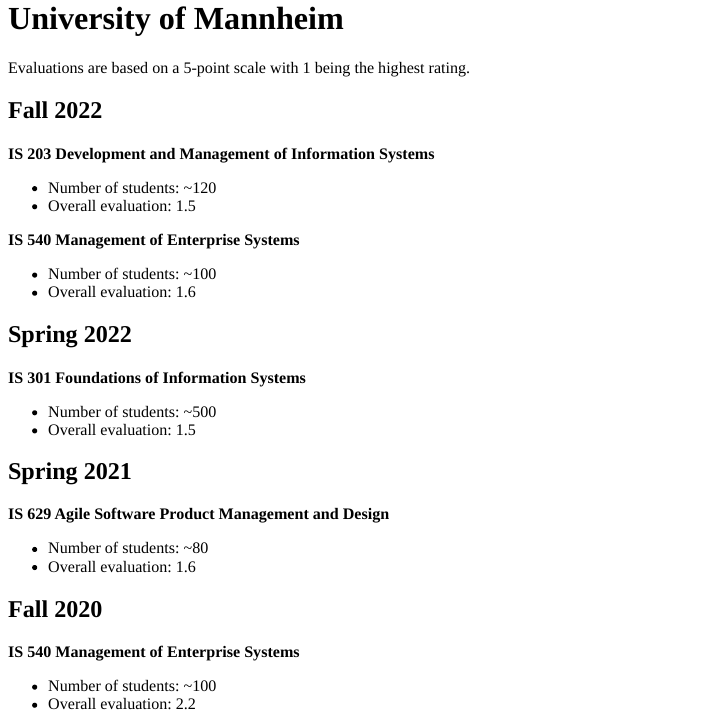
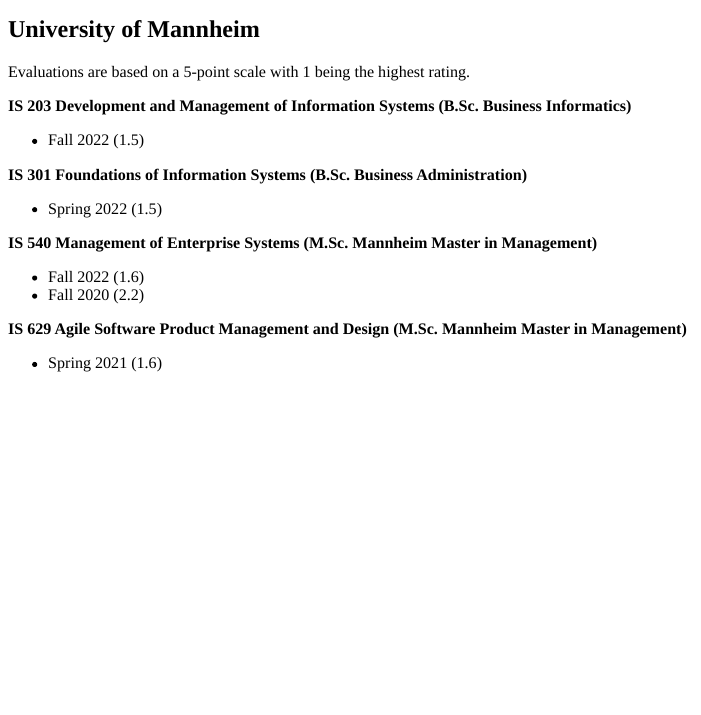
Before and after one commit to florianpethig/florianpethig, an R Markdown document (content/teaching.rmd): the page in a window 1100 px wide, from its top. The pictures show the output file content/teaching.html that the author committed with the source, opened offline.

Commit message:
updated teaching

```diff
--- a/content/teaching.rmd
+++ b/content/teaching.rmd
@@ -2,38 +2,22 @@
 title: Teaching
 ---
 
-# University of Mannheim
+## University of Mannheim
 Evaluations are based on a 5-point scale with 1 being the highest rating.
 
-## Fall 2022
+**IS 203 Development and Management of Information Systems (B.Sc. Business Informatics)**
 
-**IS 203 Development and Management of Information Systems**
+* Fall 2022 (1.5)
 
-* Number of students: ~120
-* Overall evaluation: 1.5
+**IS 301 Foundations of Information Systems (B.Sc. Business Administration)**
 
-**IS 540 Management of Enterprise Systems**
+* Spring 2022 (1.5)
 
-* Number of students: ~100
-* Overall evaluation: 1.6
+**IS 540 Management of Enterprise Systems (M.Sc. Mannheim Master in Management)**
 
-## Spring 2022
+* Fall 2022 (1.6)
+* Fall 2020 (2.2)
 
-**IS 301 Foundations of Information Systems**
+**IS 629 Agile Software Product Management and Design (M.Sc. Mannheim Master in Management)**
 
-* Number of students: ~500
-* Overall evaluation: 1.5
-
-## Spring 2021
-
-**IS 629 Agile Software Product Management and Design**
-
-* Number of students: ~80
-* Overall evaluation: 1.6
-
-## Fall 2020
-
-**IS 540 Management of Enterprise Systems**
-
-* Number of students: ~100
-* Overall evaluation: 2.2
+* Spring 2021 (1.6)
```
Also changed, not shown: content/_index.Rmarkdown (+1 -1 lines), content/teaching.html, 1 other file.
